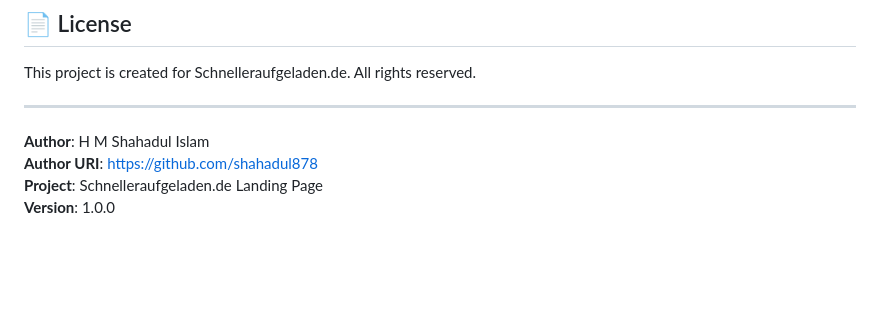
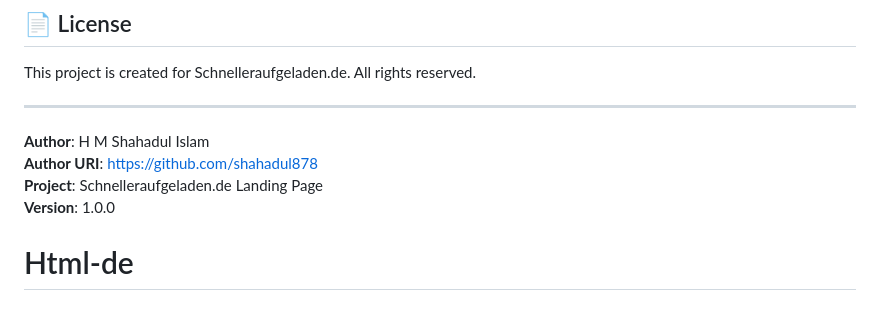
Before and after one commit to shahadul878/schnelleraufgeladen.de, a Markdown page: README.md, the part around the change. GitHub-like rendering; blank space fills up the shorter version.

```diff
--- a/README.md
+++ b/README.md
@@ -165,3 +165,4 @@ This project is created for Schnelleraufgeladen.de. All rights reserved.
 **Author URI**: https://github.com/shahadul878
 **Project**: Schnelleraufgeladen.de Landing Page
 **Version**: 1.0.0
+# Html-de
```
